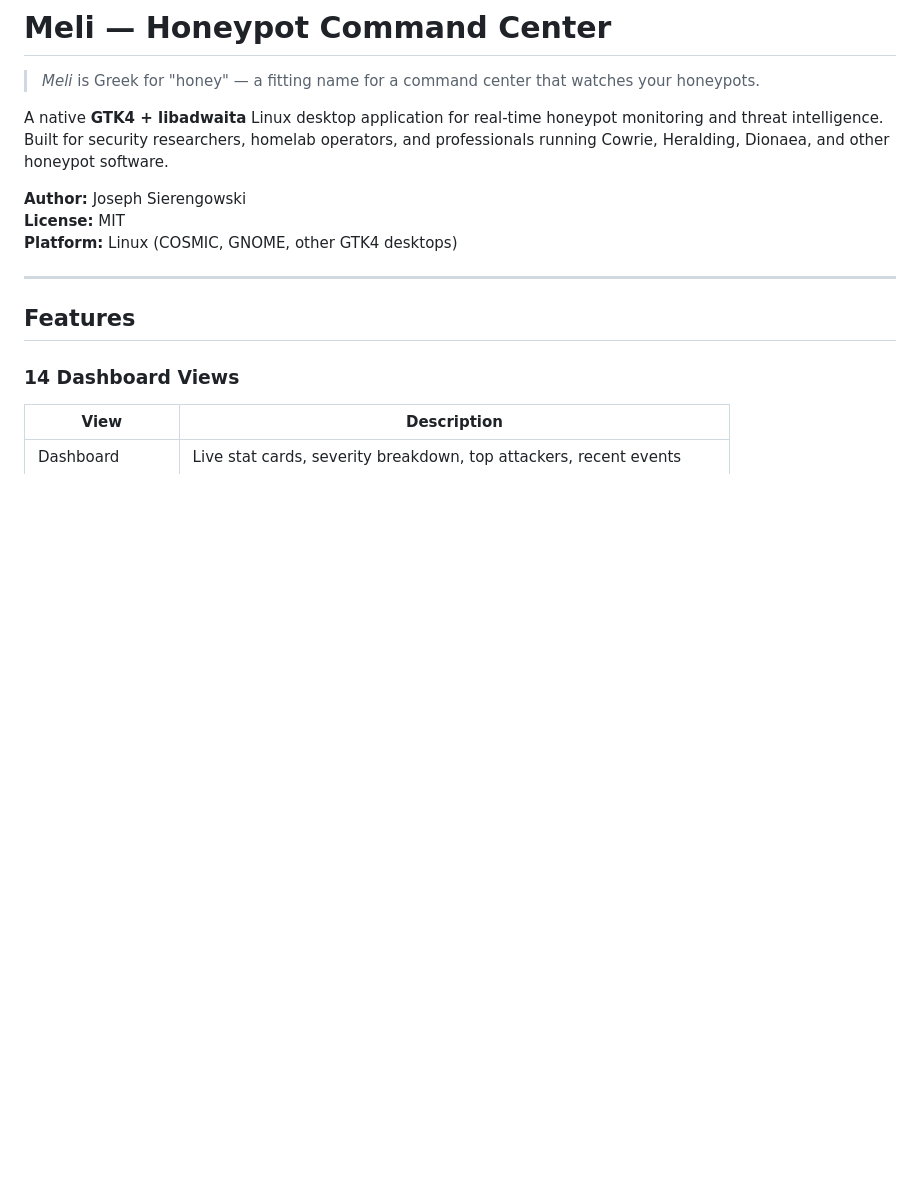
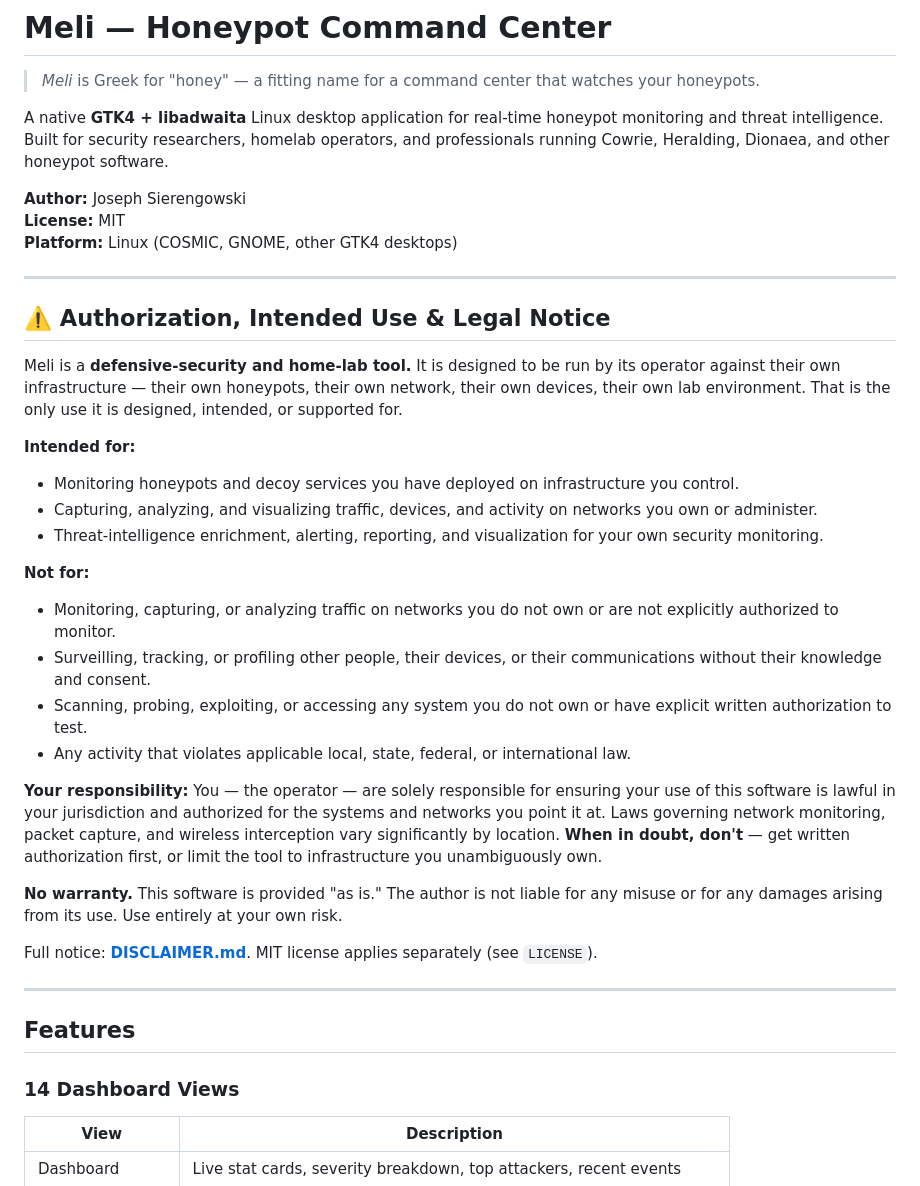
Before and after one commit to sierengowskisierengowski-cpu/Meli, a Markdown page: README.md, the part around the change. Drawn GitHub-style; blank space fills up the shorter version.

Commit message:
docs: authorization & legal disclaimer (README.md)

```diff
--- a/README.md
+++ b/README.md
@@ -7,6 +7,29 @@ A native **GTK4 + libadwaita** Linux desktop application for real-time honeypot
 **Author:** Joseph Sierengowski
 **License:** MIT
 **Platform:** Linux (COSMIC, GNOME, other GTK4 desktops)
+
+---
+
+## ⚠️ Authorization, Intended Use & Legal Notice
+
+Meli is a **defensive-security and home-lab tool.** It is designed to be run by its operator against their own infrastructure — their own honeypots, their own network, their own devices, their own lab environment. That is the only use it is designed, intended, or supported for.
+
+**Intended for:**
+- Monitoring honeypots and decoy services you have deployed on infrastructure you control.
+- Capturing, analyzing, and visualizing traffic, devices, and activity on networks you own or administer.
+- Threat-intelligence enrichment, alerting, reporting, and visualization for your own security monitoring.
+
+**Not for:**
+- Monitoring, capturing, or analyzing traffic on networks you do not own or are not explicitly authorized to monitor.
+- Surveilling, tracking, or profiling other people, their devices, or their communications without their knowledge and consent.
+- Scanning, probing, exploiting, or accessing any system you do not own or have explicit written authorization to test.
+- Any activity that violates applicable local, state, federal, or international law.
+
+**Your responsibility:** You — the operator — are solely responsible for ensuring your use of this software is lawful in your jurisdiction and authorized for the systems and networks you point it at. Laws governing network monitoring, packet capture, and wireless interception vary significantly by location. **When in doubt, don't** — get written authorization first, or limit the tool to infrastructure you unambiguously own.
+
+**No warranty.** This software is provided "as is." The author is not liable for any misuse or for any damages arising from its use. Use entirely at your own risk.
+
+Full notice: [**DISCLAIMER.md**](./DISCLAIMER.md). MIT license applies separately (see `LICENSE`).
 
 ---
 
```
